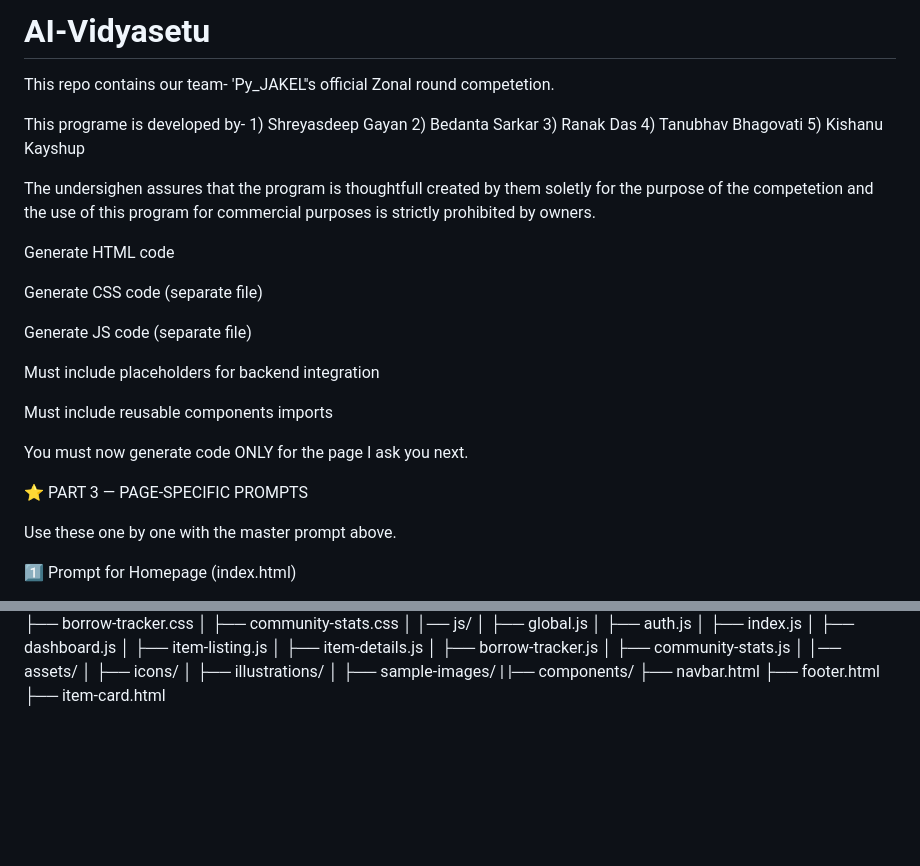
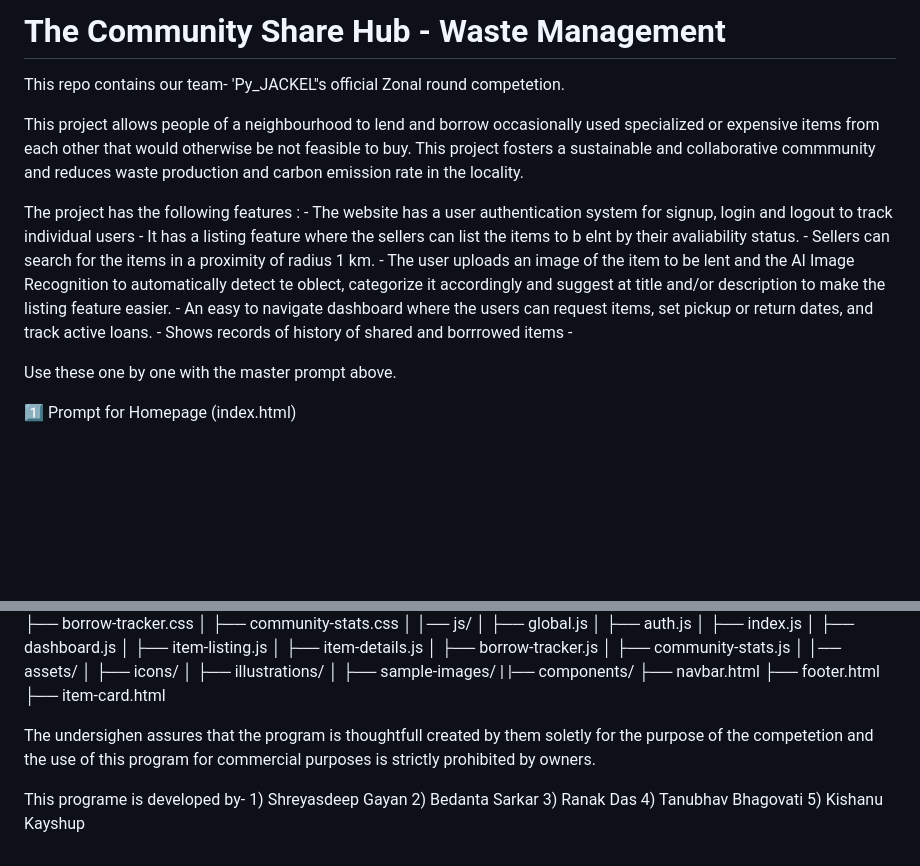
Before and after one commit to BlazedGlazed/AI-Vidyasetu, a Markdown page: README.md, 2 parts joined by grey strips. Rendered like a GitHub page; blank space fills up the shorter version.

```diff
--- a/README.md
+++ b/README.md
@@ -1,32 +1,19 @@
-# AI-Vidyasetu
-This repo contains our team- 'Py_JAKEL''s official Zonal round competetion.
+# The Community Share Hub - Waste Management
+This repo contains our team- 'Py_JACKEL''s official Zonal round competetion.
 
 
-This programe is developed by-
-    1) Shreyasdeep Gayan
-    2) Bedanta Sarkar
-    3) Ranak Das
-    4) Tanubhav Bhagovati
-    5) Kishanu Kayshup
+This project allows people of a neighbourhood to lend and borrow occasionally used specialized or expensive items from each other that would otherwise be not feasible to buy. This project fosters a sustainable and collaborative commmunity and reduces waste production and carbon emission rate in the locality.
 
-The undersighen assures that the program is thoughtfull created by them soletly for the purpose of the competetion and the use of this program for commercial purposes is strictly prohibited by owners.
+The project has the following features :
+    - The website has a user authentication system for signup, login and logout to track individual users
+    - It has a listing feature where the sellers can list the items to b elnt by their avaliability status.
+    - Sellers can search for the items in a proximity of radius 1 km.
+    - The user uploads an image of the item to be lent and the AI Image Recognition to automatically detect te oblect, categorize it            accordingly and suggest at title and/or description to make the listing feature easier.
+    - An easy to navigate dashboard where the users can request items, set pickup or return dates, and track active loans.
+    - Shows records of history of shared and borrrowed items
+    -
 
 
-
-
-Generate HTML code
-
-Generate CSS code (separate file)
-
-Generate JS code (separate file)
-
-Must include placeholders for backend integration
-
-Must include reusable components imports
-
-You must now generate code ONLY for the page I ask you next.
-
-⭐ PART 3 — PAGE-SPECIFIC PROMPTS
 
 Use these one by one with the master prompt above.
 
@@ -260,3 +247,12 @@ frontend/
      ├── navbar.html
      ├── footer.html
      ├── item-card.html
+
+The undersighen assures that the program is thoughtfull created by them soletly for the purpose of the competetion and the use of this program for commercial purposes is strictly prohibited by owners.
+
+This programe is developed by-
+    1) Shreyasdeep Gayan
+    2) Bedanta Sarkar
+    3) Ranak Das
+    4) Tanubhav Bhagovati
+    5) Kishanu Kayshup
```
